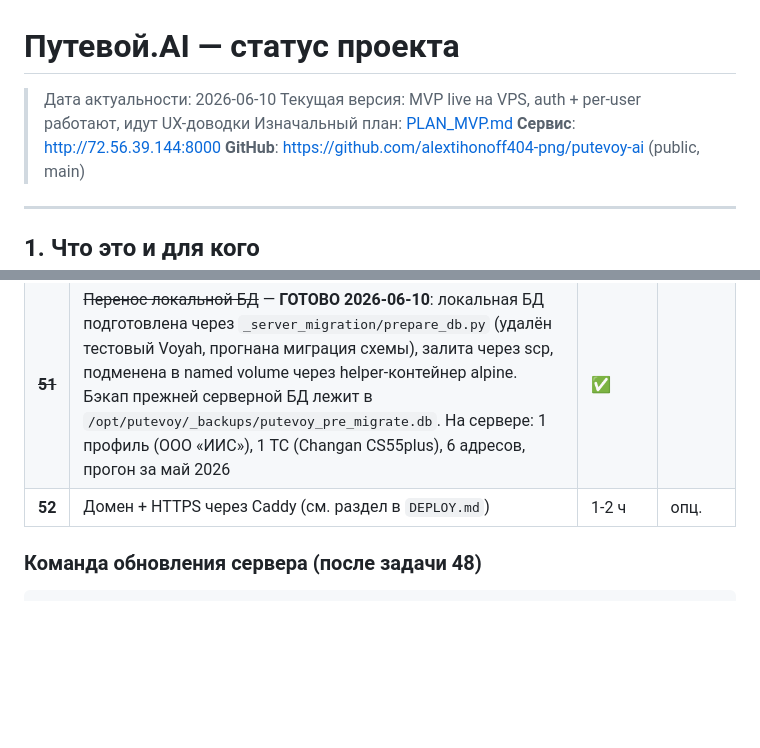
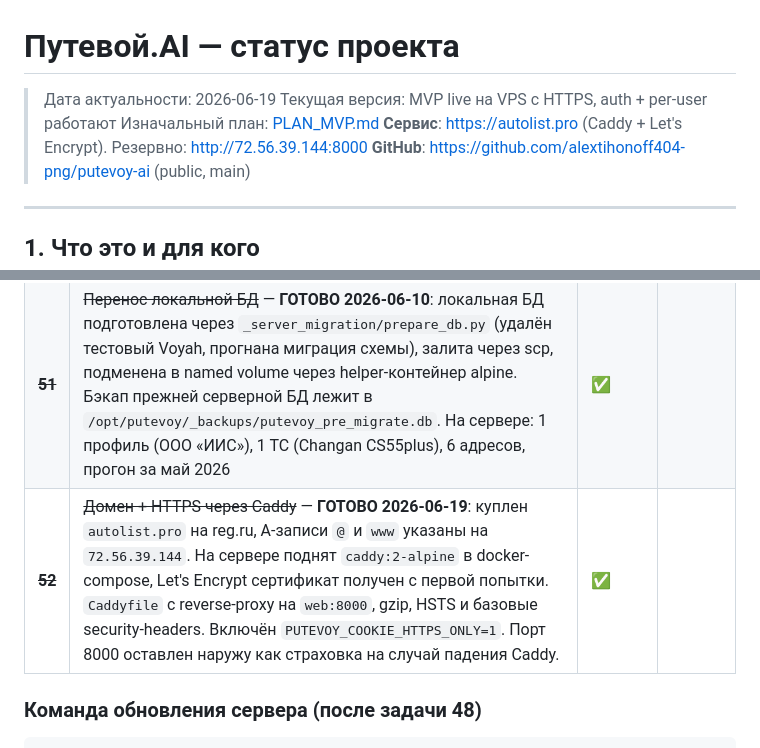
Before and after one commit to alextihonoff404-png/putevoy-ai, a Markdown page: STATUS.md, 2 parts joined by grey strips. Drawn GitHub-style; blank space fills up the shorter version.

Commit message:
docs(status): autolist.pro + HTTPS работают, задача 52 закрыта

```diff
--- a/STATUS.md
+++ b/STATUS.md
@@ -1,9 +1,9 @@
 # Путевой.AI — статус проекта
 
-> Дата актуальности: 2026-06-10
-> Текущая версия: MVP live на VPS, auth + per-user работают, идут UX-доводки
+> Дата актуальности: 2026-06-19
+> Текущая версия: MVP live на VPS с HTTPS, auth + per-user работают
 > Изначальный план: [PLAN_MVP.md](PLAN_MVP.md)
-> **Сервис**: http://72.56.39.144:8000
+> **Сервис**: https://autolist.pro (Caddy + Let's Encrypt). Резервно: http://72.56.39.144:8000
 > **GitHub**: https://github.com/alextihonoff404-png/putevoy-ai (public, main)
 
 ---
@@ -353,7 +353,7 @@ set YANDEX_GEOCODER_KEY=ваш-ключ-из-developer.tech.yandex.ru
 | **49** | Прекомпилировать Tailwind CSS в статику (сейчас CDN с JIT-компилятором тормозит все переходы) | 30-60 мин | ⏳ |
 | ~~**50**~~ | ~~Баг `_suggest_next_month`~~ — **ГОТОВО 2026-06-19**: при проверке оказалось, что код уже корректно учитывает `state.last_date` (фикс был, но запись в STATUS.md не вычеркнули). Покрыто 6 тестами в `tests/test_suggest_next_month.py` — все три ветки (прогоны / state.last_date / фолбэк) + edge cases с декабрём | ✅ |
 | ~~**51**~~ | ~~Перенос локальной БД~~ — **ГОТОВО 2026-06-10**: локальная БД подготовлена через `_server_migration/prepare_db.py` (удалён тестовый Voyah, прогнана миграция схемы), залита через scp, подменена в named volume через helper-контейнер alpine. Бэкап прежней серверной БД лежит в `/opt/putevoy/_backups/putevoy_pre_migrate.db`. На сервере: 1 профиль (ООО «ИИС»), 1 ТС (Changan CS55plus), 6 адресов, прогон за май 2026 | ✅ |
-| **52** | Домен + HTTPS через Caddy (см. раздел в `DEPLOY.md`) | 1-2 ч | опц. |
+| ~~**52**~~ | ~~Домен + HTTPS через Caddy~~ — **ГОТОВО 2026-06-19**: куплен `autolist.pro` на reg.ru, A-записи `@` и `www` указаны на `72.56.39.144`. На сервере поднят `caddy:2-alpine` в docker-compose, Let's Encrypt сертификат получен с первой попытки. `Caddyfile` с reverse-proxy на `web:8000`, gzip, HSTS и базовые security-headers. Включён `PUTEVOY_COOKIE_HTTPS_ONLY=1`. Порт 8000 оставлен наружу как страховка на случай падения Caddy. | ✅ |
 
 ### Команда обновления сервера (после задачи 48)
 
```
